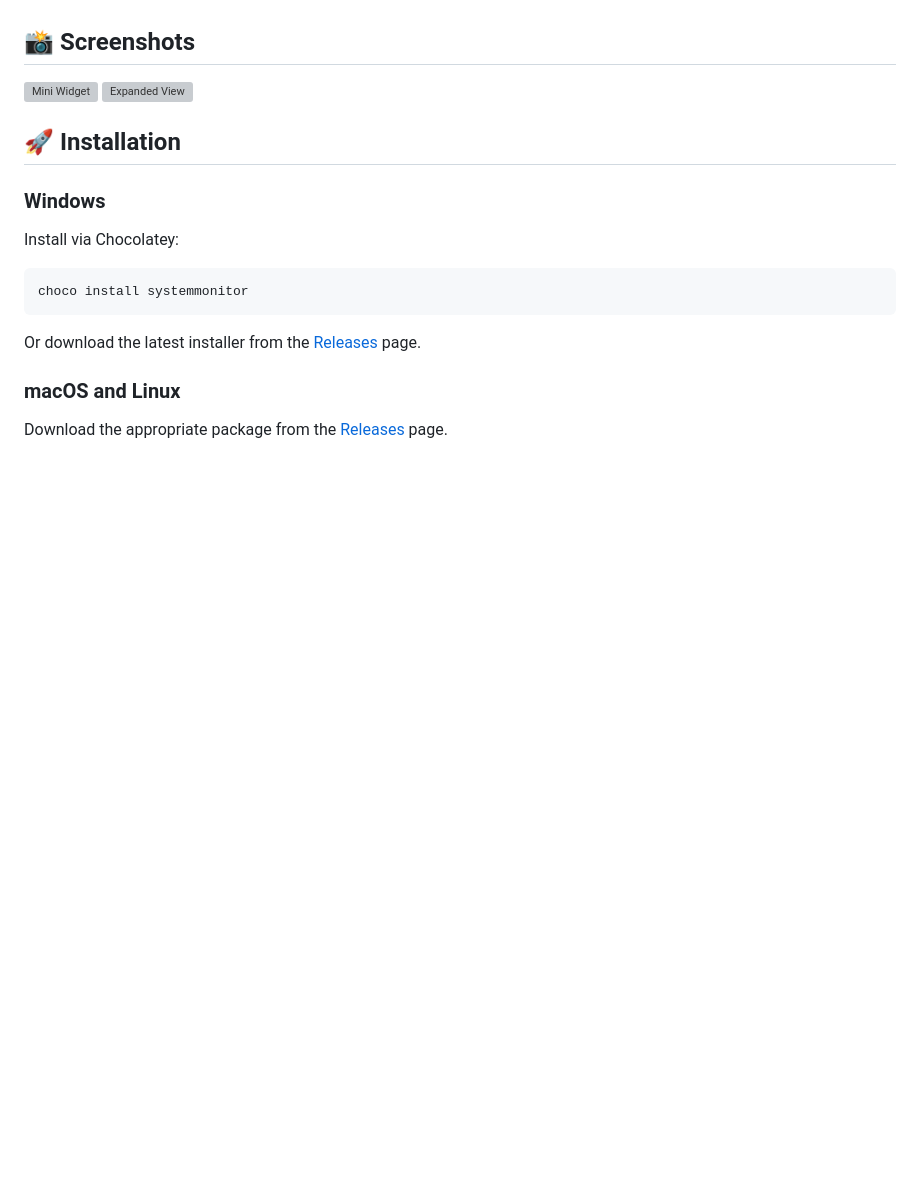
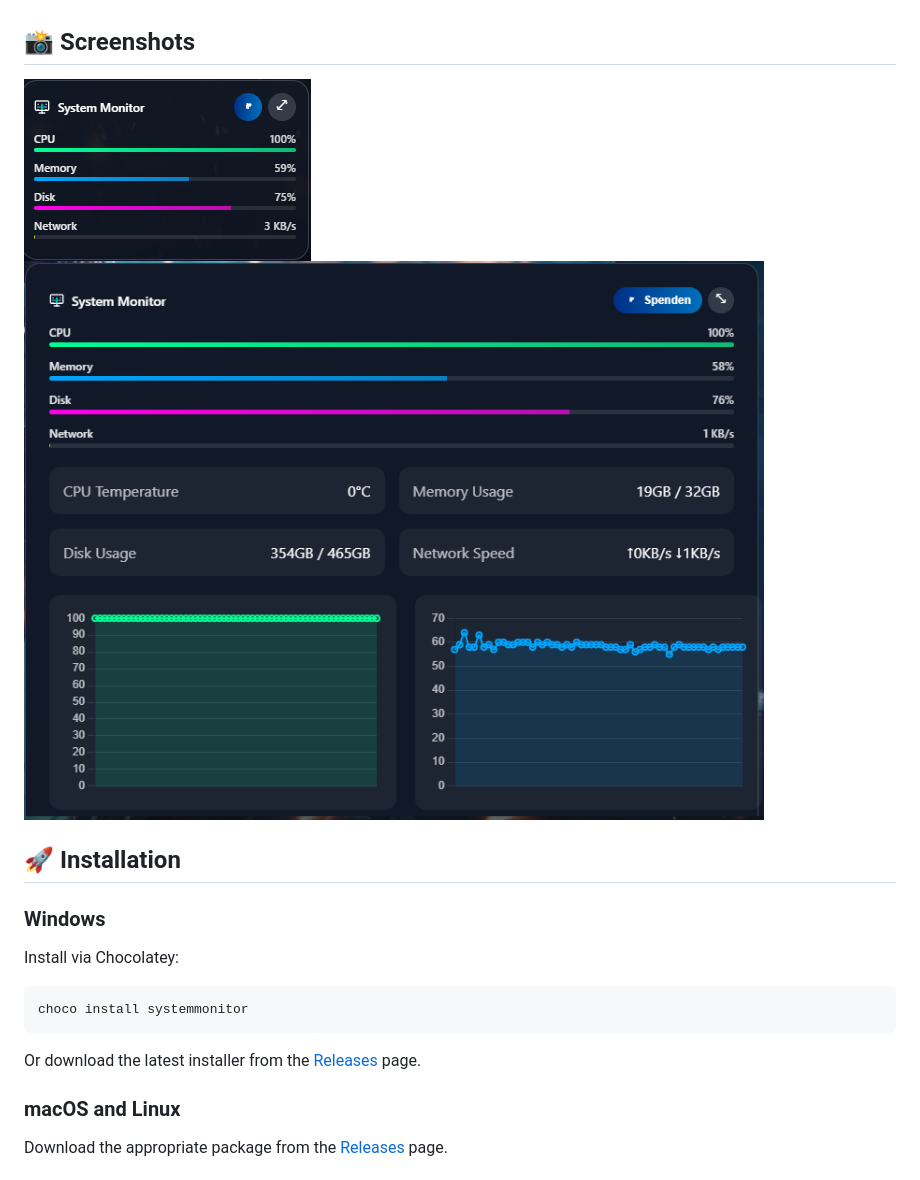
Before and after one commit to lordstizzl0r/Systemmonitor, a Markdown page: Readme.MD, the part around the change. Rendered like a GitHub page; pictures changed too: docs/screenshots/extended-variant.png (added), docs/screenshots/mini-variant.png (added); blank space fills up the shorter version; grey boxes are pictures that could not be loaded.

Commit message:
added screenshots

```diff
--- a/Readme.MD
+++ b/Readme.MD
@@ -17,8 +17,8 @@ A sleek, lightweight desktop widget that monitors your system resources in real-
 
 ## 📸 Screenshots
 
-![Mini Widget](docs/screenshots/mini-widget.png)
-![Expanded View](docs/screenshots/expanded-view.png)
+![Mini Widget](docs/screenshots/mini-variant.png)
+![Expanded View](docs/screenshots/extended-variant.png)
 
 ## 🚀 Installation
 
```
